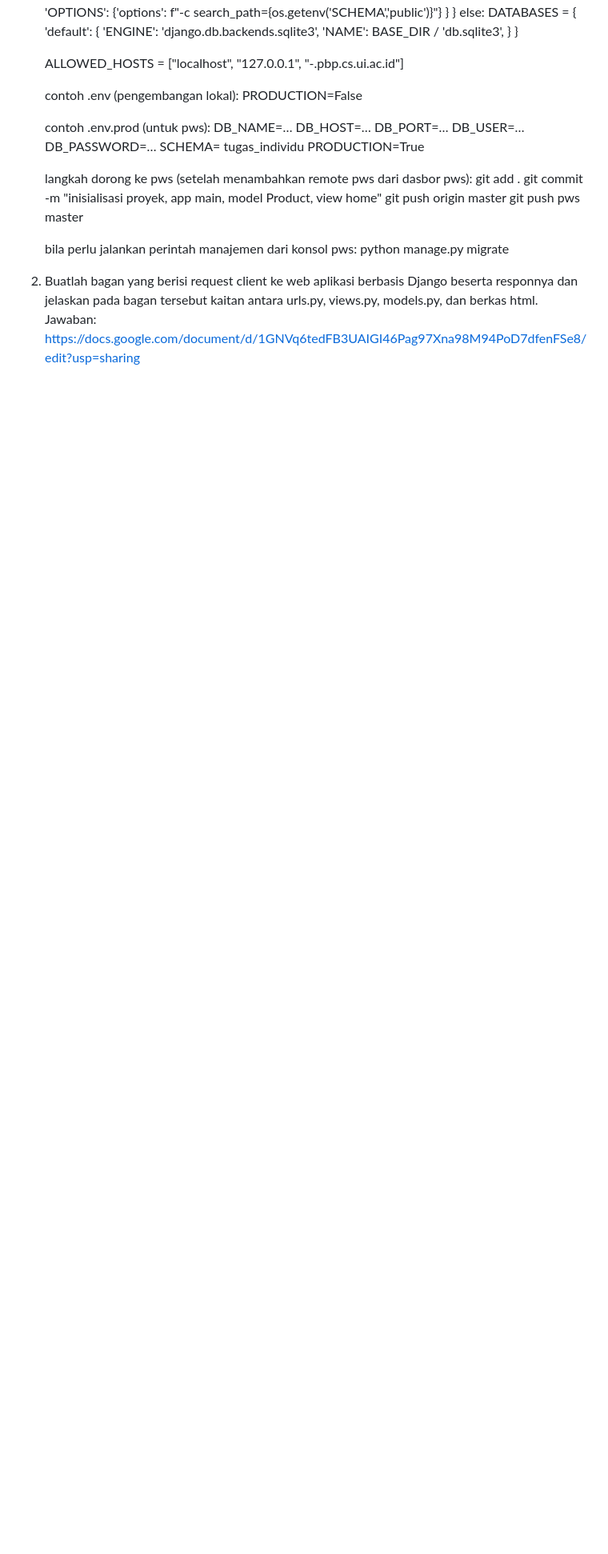
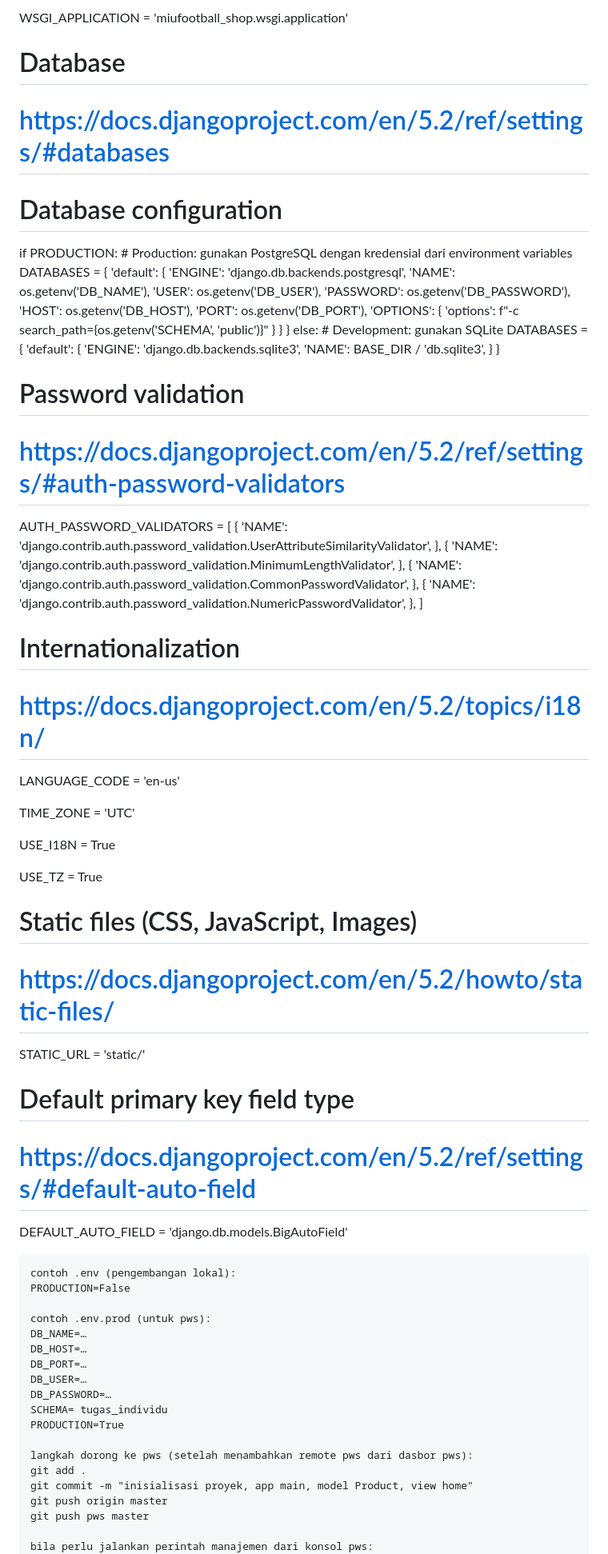
Before and after one commit to kkh4yy/miufootball_shop, a Markdown page: README.MD, the part around one of its changes. Shown at 80% size. GitHub-like rendering; blank space fills up the shorter version.

```diff
--- a/README.MD
+++ b/README.MD
@@ -159,14 +214,76 @@ Jawaban :
+WSGI_APPLICATION = 'miufootball_shop.wsgi.application'
+
+
+# Database
+# https://docs.djangoproject.com/en/5.2/ref/settings/#databases
+
+# Database configuration
+if PRODUCTION:
+    # Production: gunakan PostgreSQL dengan kredensial dari environment variables
+    DATABASES = {
+        'default': {
+            'ENGINE': 'django.db.backends.postgresql',
+            'NAME': os.getenv('DB_NAME'),
+            'USER': os.getenv('DB_USER'),
+            'PASSWORD': os.getenv('DB_PASSWORD'),
+            'HOST': os.getenv('DB_HOST'),
+            'PORT': os.getenv('DB_PORT'),
+            'OPTIONS': {
+                'options': f"-c search_path={os.getenv('SCHEMA', 'public')}"
             }
         }
-    else:
-        DATABASES = {
-            'default': {
-                'ENGINE': 'django.db.backends.sqlite3',
-                'NAME': BASE_DIR / 'db.sqlite3',
-            }
+    }
+else:
+    # Development: gunakan SQLite
+    DATABASES = {
+        'default': {
+            'ENGINE': 'django.db.backends.sqlite3',
+            'NAME': BASE_DIR / 'db.sqlite3',
         }
+    }
 
-    ALLOWED_HOSTS = ["localhost", "127.0.0.1", "<username-sso>-<nama-proyek>.pbp.cs.ui.ac.id"]
+
+# Password validation
+# https://docs.djangoproject.com/en/5.2/ref/settings/#auth-password-validators
+
+AUTH_PASSWORD_VALIDATORS = [
+    {
+        'NAME': 'django.contrib.auth.password_validation.UserAttributeSimilarityValidator',
+    },
+    {
+        'NAME': 'django.contrib.auth.password_validation.MinimumLengthValidator',
+    },
+    {
+        'NAME': 'django.contrib.auth.password_validation.CommonPasswordValidator',
+    },
+    {
+        'NAME': 'django.contrib.auth.password_validation.NumericPasswordValidator',
+    },
+]
+
+
+# Internationalization
+# https://docs.djangoproject.com/en/5.2/topics/i18n/
+
+LANGUAGE_CODE = 'en-us'
+
+TIME_ZONE = 'UTC'
+
+USE_I18N = True
+
+USE_TZ = True
+
+
+# Static files (CSS, JavaScript, Images)
+# https://docs.djangoproject.com/en/5.2/howto/static-files/
+
+STATIC_URL = 'static/'
+
+# Default primary key field type
+# https://docs.djangoproject.com/en/5.2/ref/settings/#default-auto-field
+
+DEFAULT_AUTO_FIELD = 'django.db.models.BigAutoField'
+
 
     contoh .env (pengembangan lokal):
     PRODUCTION=False
```
Also changed, not shown: other parts of README.MD (+96 -41 lines).
